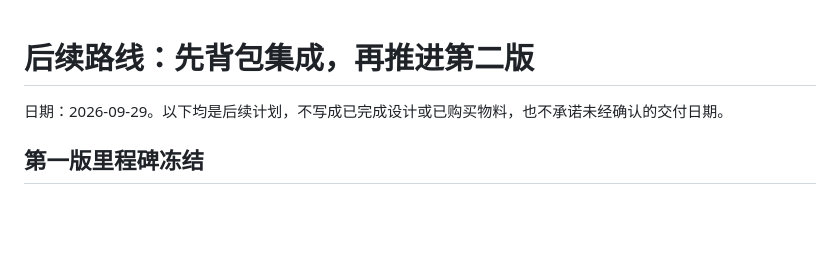
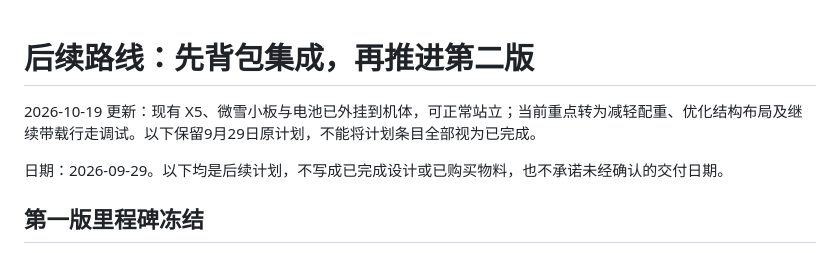
Before and after one commit to Xiaomiju-x/rdk-x5-microduck, a Markdown page: ROADMAP.md, the part around the change. Rendered like a GitHub page; blank space fills up the shorter version.

```diff
--- a/ROADMAP.md
+++ b/ROADMAP.md
@@ -1,4 +1,6 @@
 # 后续路线：先背包集成，再推进第二版
+
+2026-10-19 更新：现有 X5、微雪小板与电池已外挂到机体，可正常站立；当前重点转为减轻配重、优化结构布局及继续带载行走调试。以下保留9月29日原计划，不能将计划条目全部视为已完成。
 
 日期：2026-09-29。以下均是后续计划，不写成已完成设计或已购买物料，也不承诺未经确认的交付日期。
 
```
Also changed, not shown: BUILD_LOG.md (+6 -0 lines), README.md (+13 -1 lines), backpack-standing-20261015.jpg (added), 1 other file.
